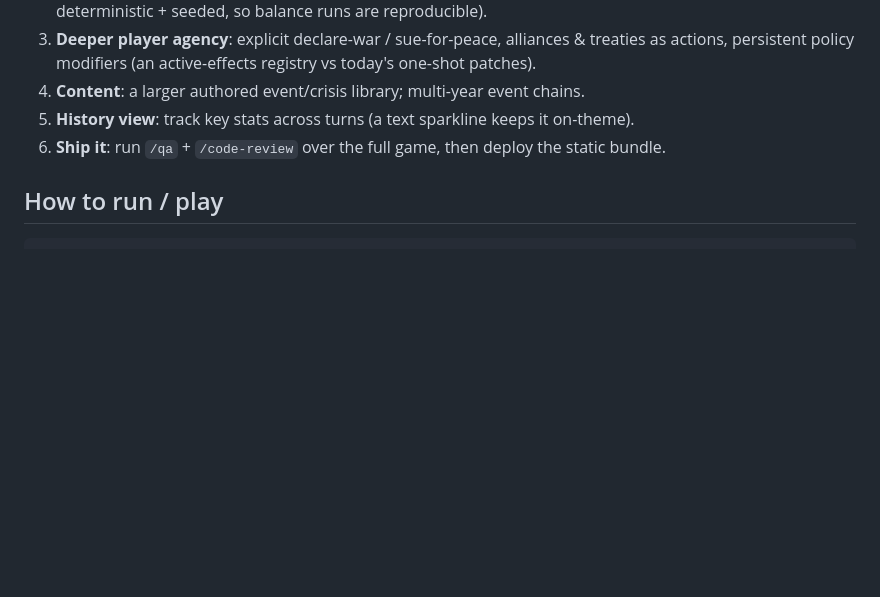
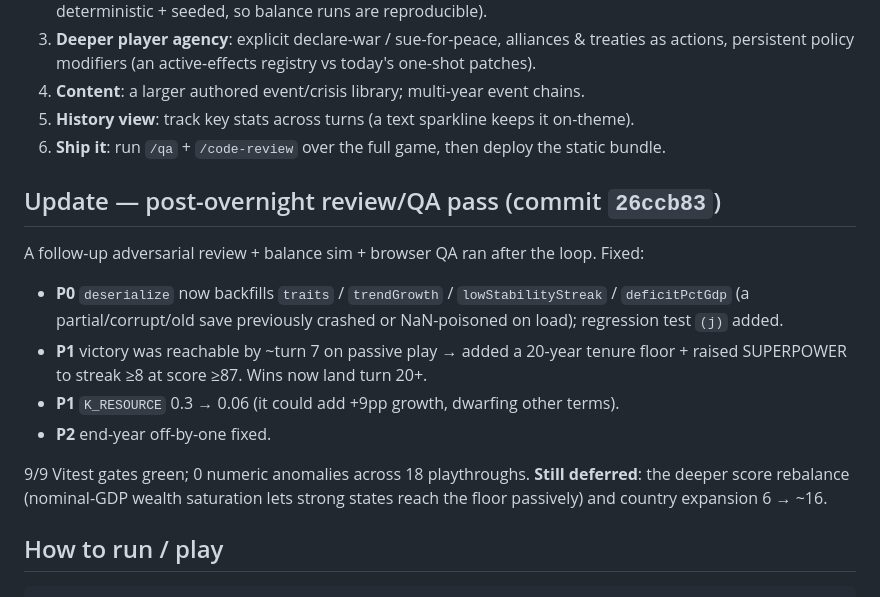
Before and after one commit to dingdugan/statecraft, a Markdown page: docs/research-overnight-report.md, the part around the change. Drawn GitHub-style; blank space fills up the shorter version.

Commit message:
docs: note post-overnight review fixes in the report
Co-Authored-By: Claude Opus 4.8 <noreply@anthropic.com>

````diff
--- a/docs/research-overnight-report.md
+++ b/docs/research-overnight-report.md
@@ -84,6 +84,21 @@ resources → economy → fiscal → social → politics → military → war
 5. **History view**: track key stats across turns (a text sparkline keeps it on-theme).
 6. **Ship it**: run `/qa` + `/code-review` over the full game, then deploy the static bundle.
 
+## Update — post-overnight review/QA pass (commit `26ccb83`)
+
+A follow-up adversarial review + balance sim + browser QA ran after the loop. Fixed:
+- **P0** `deserialize` now backfills `traits` / `trendGrowth` / `lowStabilityStreak` /
+  `deficitPctGdp` (a partial/corrupt/old save previously crashed or NaN-poisoned on load);
+  regression test `(j)` added.
+- **P1** victory was reachable by ~turn 7 on passive play → added a 20-year tenure floor +
+  raised SUPERPOWER to streak ≥8 at score ≥87. Wins now land turn 20+.
+- **P1** `K_RESOURCE` 0.3 → 0.06 (it could add +9pp growth, dwarfing other terms).
+- **P2** end-year off-by-one fixed.
+
+9/9 Vitest gates green; 0 numeric anomalies across 18 playthroughs. **Still deferred**: the
+deeper score rebalance (nominal-GDP wealth saturation lets strong states reach the
+floor passively) and country expansion 6 → ~16.
+
 ## How to run / play
 
 ```bash
````
